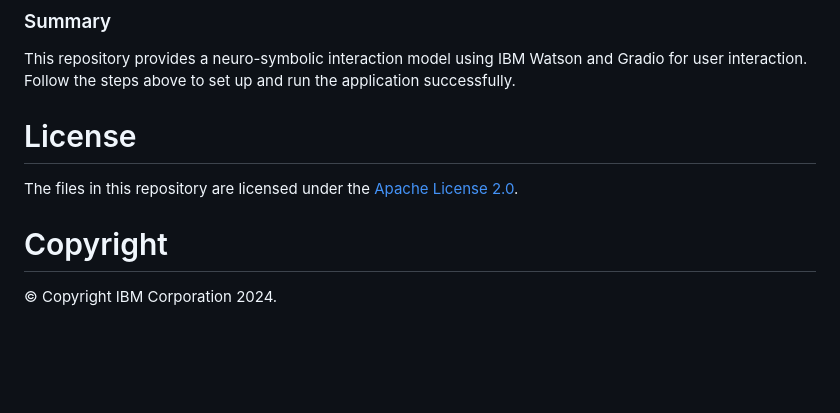
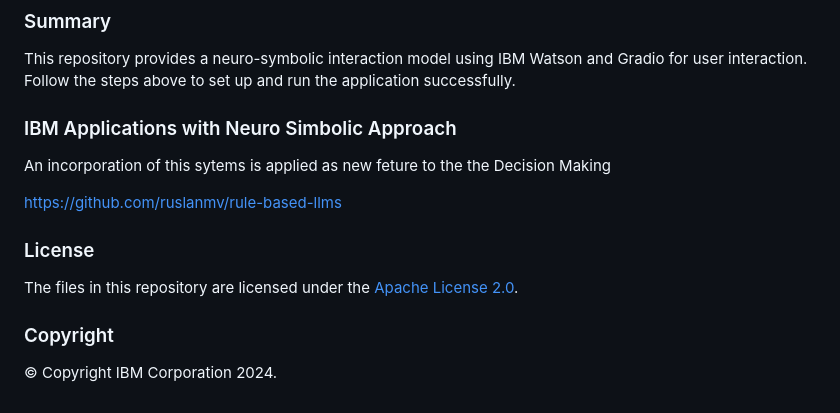
Before and after one commit to ruslanmv/Neuro-symbolic-interaction, a Markdown page: README.md, the part around the change. Rendered like a GitHub page; blank space fills up the shorter version.

```diff
--- a/README.md
+++ b/README.md
@@ -152,8 +152,15 @@ We've intentionally introduced a bias into the LLM, causing it to provide incorr
 
 ### Summary
 This repository provides a neuro-symbolic interaction model using IBM Watson and Gradio for user interaction. Follow the steps above to set up and run the application successfully.
-# License
+
+### IBM Applications with Neuro Simbolic Approach
+An incorporation of this sytems is applied as new feture to the the Decision Making
+
+https://github.com/ruslanmv/rule-based-llms
+
+
+###  License
 The files in this repository are licensed under the [Apache License 2.0](LICENSE).
 
-# Copyright
+### Copyright
 © Copyright IBM Corporation 2024.
```
